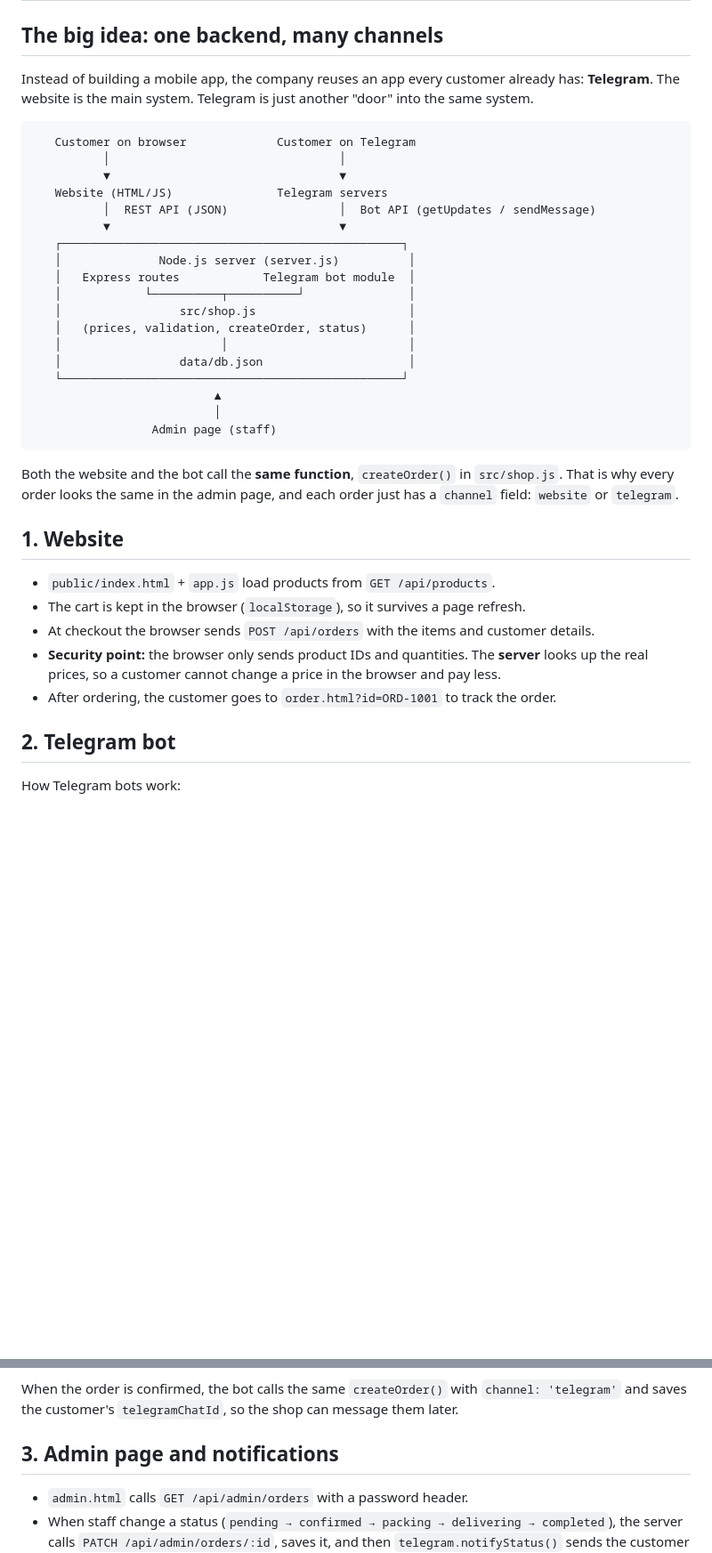
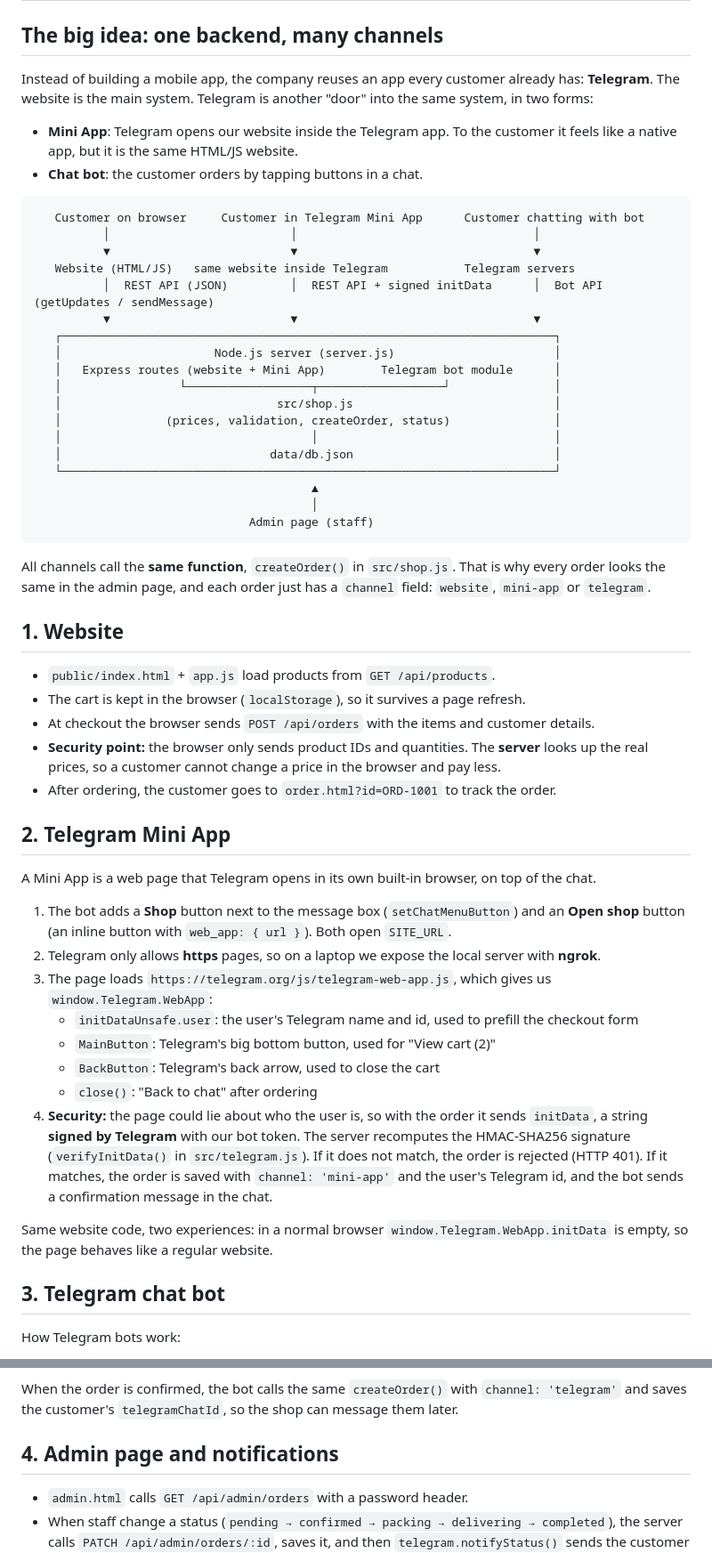
Before and after one commit to Hunlean/enterprise-homework, a Markdown page: HOW-IT-WORKS.md, 2 parts joined by grey strips. Shown at 89% size. Drawn GitHub-style; blank space fills up the shorter version.

````diff
--- a/HOW-IT-WORKS.md
+++ b/HOW-IT-WORKS.md
@@ -2,30 +2,33 @@
 
 ## The big idea: one backend, many channels
 
-Instead of building a mobile app, the company reuses an app every customer already has: **Telegram**. The website is the main system. Telegram is just another "door" into the same system.
+Instead of building a mobile app, the company reuses an app every customer already has: **Telegram**. The website is the main system. Telegram is another "door" into the same system, in two forms:
+
+- **Mini App**: Telegram opens our website inside the Telegram app. To the customer it feels like a native app, but it is the same HTML/JS website.
+- **Chat bot**: the customer orders by tapping buttons in a chat.
 
 ```
-   Customer on browser             Customer on Telegram
-          │                                 │
-          ▼                                 ▼
-   Website (HTML/JS)               Telegram servers
-          │  REST API (JSON)                │  Bot API (getUpdates / sendMessage)
-          ▼                                 ▼
-   ┌─────────────────────────────────────────────────┐
-   │              Node.js server (server.js)          │
-   │   Express routes            Telegram bot module  │
-   │            └──────────┬──────────┘               │
-   │                 src/shop.js                      │
-   │   (prices, validation, createOrder, status)      │
-   │                       │                          │
-   │                 data/db.json                     │
-   └─────────────────────────────────────────────────┘
-                          ▲
-                          │
-                 Admin page (staff)
+   Customer on browser     Customer in Telegram Mini App      Customer chatting with bot
+          │                          │                                  │
+          ▼                          ▼                                  ▼
+   Website (HTML/JS)   same website inside Telegram           Telegram servers
+          │  REST API (JSON)         │  REST API + signed initData      │  Bot API (getUpdates / sendMessage)
+          ▼                          ▼                                  ▼
+   ┌───────────────────────────────────────────────────────────────────────┐
+   │                      Node.js server (server.js)                       │
+   │   Express routes (website + Mini App)        Telegram bot module      │
+   │                 └──────────────────┬──────────────────┘               │
+   │                               src/shop.js                             │
+   │               (prices, validation, createOrder, status)               │
+   │                                    │                                  │
+   │                              data/db.json                             │
+   └───────────────────────────────────────────────────────────────────────┘
+                                        ▲
+                                        │
+                               Admin page (staff)
 ```
 
-Both the website and the bot call the **same function**, `createOrder()` in `src/shop.js`. That is why every order looks the same in the admin page, and each order just has a `channel` field: `website` or `telegram`.
+All channels call the **same function**, `createOrder()` in `src/shop.js`. That is why every order looks the same in the admin page, and each order just has a `channel` field: `website`, `mini-app` or `telegram`.
 
 ## 1. Website
 
@@ -35,7 +38,22 @@ Both the website and the bot call the **same function**, `createOrder()` in `src
 - **Security point:** the browser only sends product IDs and quantities. The **server** looks up the real prices, so a customer cannot change a price in the browser and pay less.
 - After ordering, the customer goes to `order.html?id=ORD-1001` to track the order.
 
-## 2. Telegram bot
+## 2. Telegram Mini App
+
+A Mini App is a web page that Telegram opens in its own built-in browser, on top of the chat.
+
+1. The bot adds a **Shop** button next to the message box (`setChatMenuButton`) and an **Open shop** button (an inline button with `web_app: { url }`). Both open `SITE_URL`.
+2. Telegram only allows **https** pages, so on a laptop we expose the local server with **ngrok**.
+3. The page loads `https://telegram.org/js/telegram-web-app.js`, which gives us `window.Telegram.WebApp`:
+   - `initDataUnsafe.user`: the user's Telegram name and id, used to prefill the checkout form
+   - `MainButton`: Telegram's big bottom button, used for "View cart (2)"
+   - `BackButton`: Telegram's back arrow, used to close the cart
+   - `close()`: "Back to chat" after ordering
+4. **Security:** the page could lie about who the user is, so with the order it sends `initData`, a string **signed by Telegram** with our bot token. The server recomputes the HMAC-SHA256 signature (`verifyInitData()` in `src/telegram.js`). If it does not match, the order is rejected (HTTP 401). If it matches, the order is saved with `channel: 'mini-app'` and the user's Telegram id, and the bot sends a confirmation message in the chat.
+
+Same website code, two experiences: in a normal browser `window.Telegram.WebApp.initData` is empty, so the page behaves like a regular website.
+
+## 3. Telegram chat bot
 
 How Telegram bots work:
 1. You create a bot with **@BotFather** and get a secret **token**.
@@ -50,7 +68,7 @@ What the bot uses:
 
 When the order is confirmed, the bot calls the same `createOrder()` with `channel: 'telegram'` and saves the customer's `telegramChatId`, so the shop can message them later.
 
-## 3. Admin page and notifications
+## 4. Admin page and notifications
 
 - `admin.html` calls `GET /api/admin/orders` with a password header.
 - When staff change a status (`pending → confirmed → packing → delivering → completed`), the server calls `PATCH /api/admin/orders/:id`, saves it, and then `telegram.notifyStatus()` sends the customer a Telegram message.
````
Also changed, not shown: other parts of HOW-IT-WORKS.md (+2 -1 lines), README.md (+36 -10 lines), docs/screenshots/3-order.png, docs/screenshots/4-admin.png, docs/screenshots/6-miniapp-shop.png (added), docs/screenshots/7-miniapp-checkout.png (added), docs/screenshots/8-miniapp-order.png (added), 9 other files.
